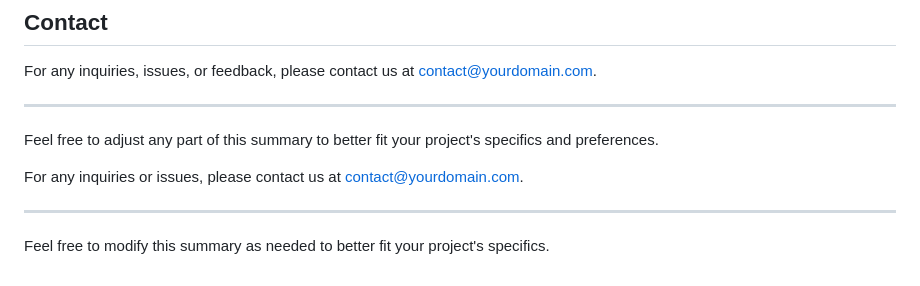
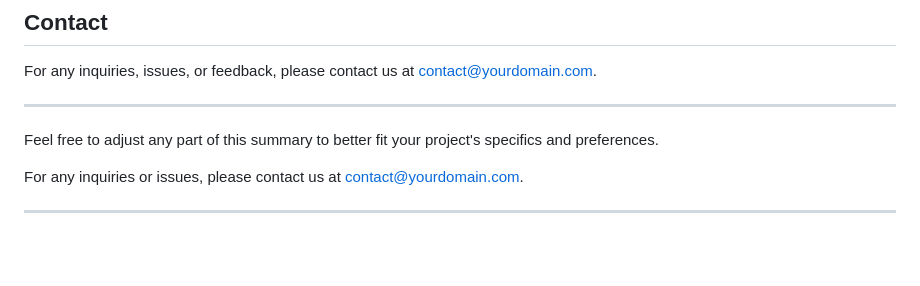
Before and after one commit to Hazzanzz/AI-Project, a Markdown page: README.md, the part around the change. Rendered like a GitHub page; blank space fills up the shorter version.

```diff
--- a/README.md
+++ b/README.md
@@ -145,5 +145,3 @@ Feel free to adjust any part of this summary to better fit your project's specif
 For any inquiries or issues, please contact us at [contact@yourdomain.com](mailto:hasszahra2020@gmail.com).
 
 ---
-
-Feel free to modify this summary as needed to better fit your project's specifics.
```
